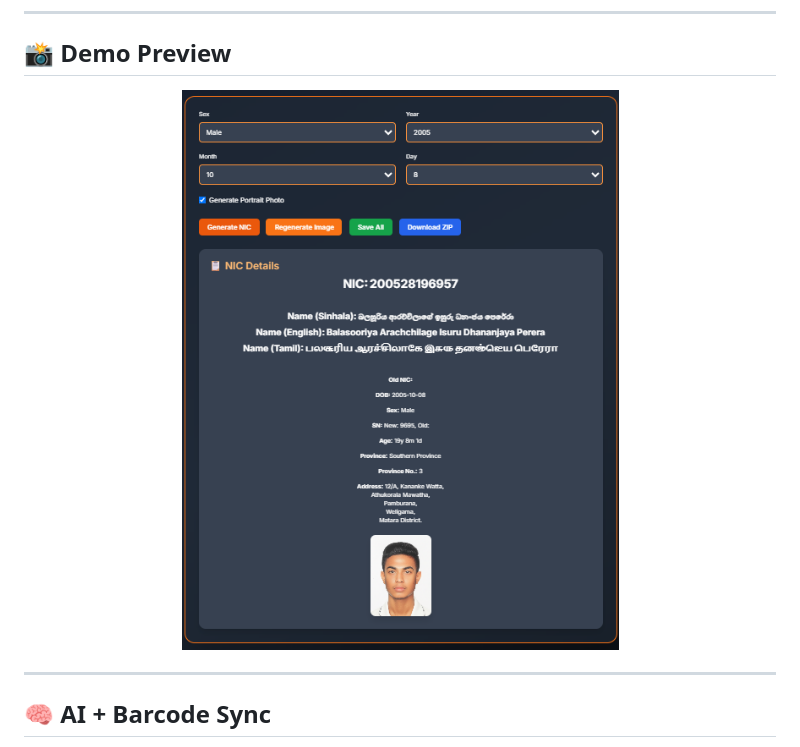
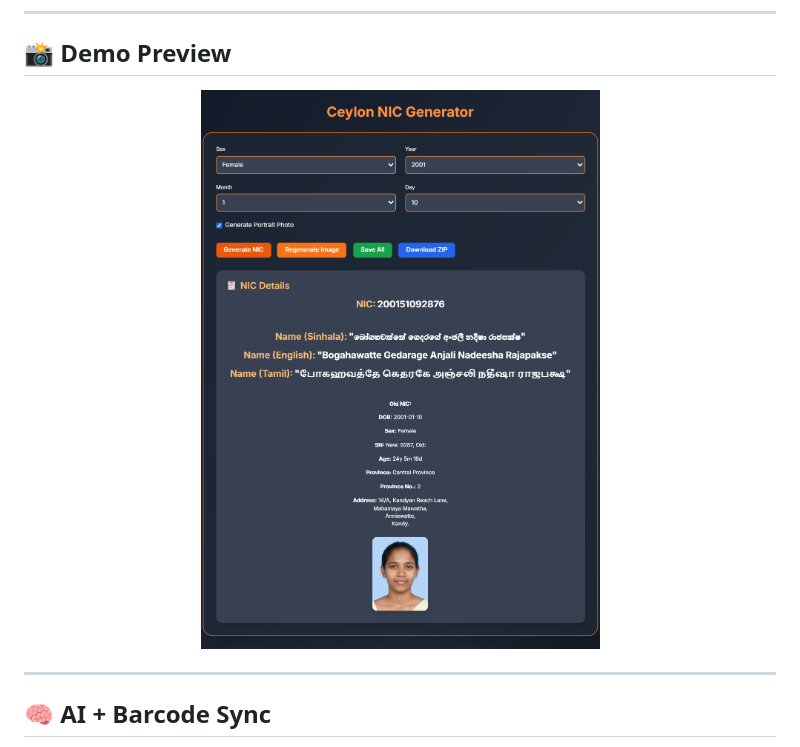
Before and after one commit to ChocoJaYY/Ceylon-NIC-Engine, a Markdown page: README.md, the part around the change printed below. GitHub-like rendering.

Commit message:
Update README.md
changed demo images etc

```diff
--- a/README.md
+++ b/README.md
@@ -43,7 +43,7 @@ With a modern UI and super chill vibes 🌈
 ## 📸 Demo Preview
 
 <p align="center">
-  <img src="https://raw.githubusercontent.com/ChocoJaYY/Ceylon-NIC-Engine/refs/heads/main/img/demo.png" alt="NIC Demo preview" width="600"/>
+  <img src="https://raw.githubusercontent.com/ChocoJaYY/Ceylon-NIC-Engine/refs/heads/main/img/demoscreenshot.png" alt="NIC Demo preview" width="600"/>
 </p>
 
 ---
```
Also changed, not shown: other parts of README.md (+3 -3 lines).
